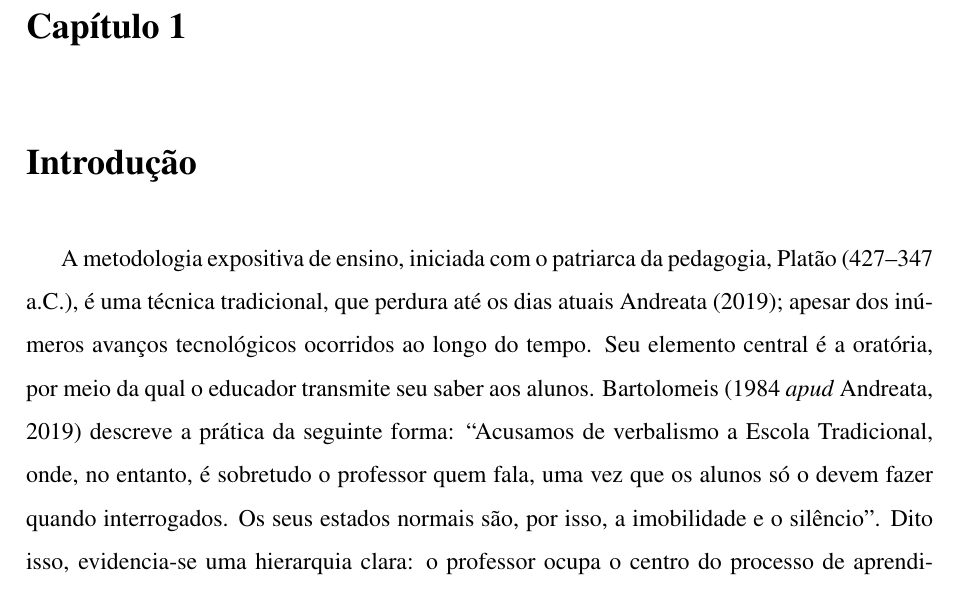
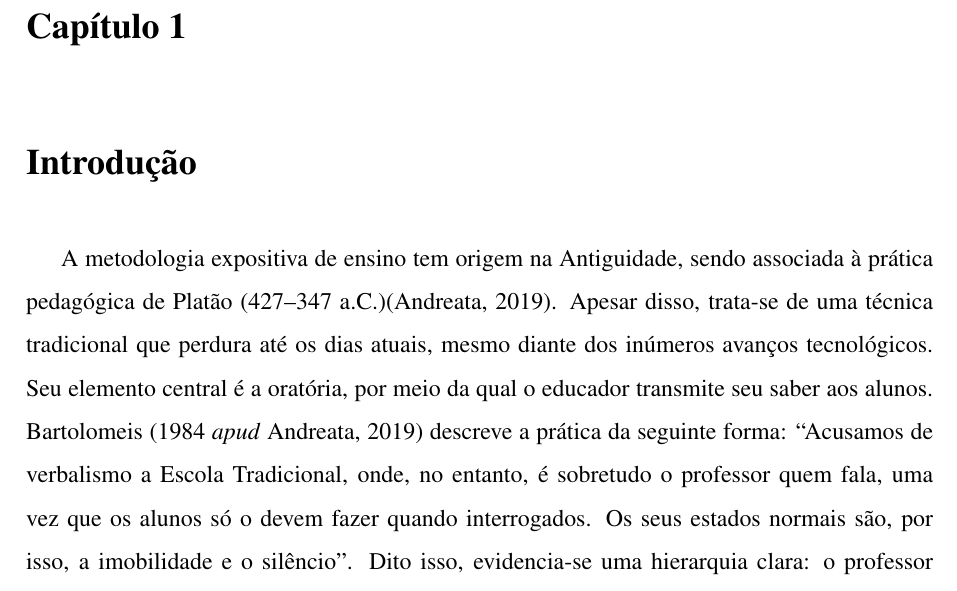
Before and after one commit to Manoel-Mieiro/tcc, a LaTeX thesis (main.tex, which reads chapters/introduction/introduction.tex): part of page 14 of 85, cut so that both start at the same text. Compiled offline with pdfLaTeX.

Commit message:
fix: remanejando primeiro período para adequar citação. Issue #109

```diff
--- a/chapters/introduction/introduction.tex
+++ b/chapters/introduction/introduction.tex
@@ -1,7 +1,7 @@
 \chapter{Introdução}
 \label{chp:introducao}
 
-A metodologia expositiva de ensino, iniciada com o patriarca da pedagogia, Platão (427–347 a.C.), é uma técnica tradicional, que perdura até os dias atuais \citet{andreataAulaExpositivaPaulo2019}; apesar dos inúmeros avanços tecnológicos ocorridos ao longo do tempo. Seu elemento central é a oratória, por meio da qual o educador transmite seu saber aos alunos. Bartolomeis (1984 \textit{apud} \citeauthor{andreataAulaExpositivaPaulo2019}, \citeyear{andreataAulaExpositivaPaulo2019}) descreve a prática da seguinte forma: ``Acusamos de verbalismo a Escola Tradicional, onde, no entanto, é  sobretudo o professor quem fala, uma vez que os alunos só o devem  fazer quando interrogados. Os seus estados normais são, por isso, a imobilidade e o silêncio''. Dito isso, evidencia-se uma hierarquia clara: o professor ocupa o centro do processo de aprendizagem, enquanto o aluno assume o papel de ouvinte, um coadjuvante, sendo responsável pela retenção do conteúdo.
+A metodologia expositiva de ensino tem origem na Antiguidade, sendo associada à prática pedagógica de Platão (427–347 a.C.)\citep{andreataAulaExpositivaPaulo2019}. Apesar disso, trata-se de uma técnica tradicional que perdura até os dias atuais, mesmo diante dos inúmeros avanços tecnológicos. Seu elemento central é a oratória, por meio da qual o educador transmite seu saber aos alunos. Bartolomeis (1984 \textit{apud} \citeauthor{andreataAulaExpositivaPaulo2019}, \citeyear{andreataAulaExpositivaPaulo2019}) descreve a prática da seguinte forma: ``Acusamos de verbalismo a Escola Tradicional, onde, no entanto, é  sobretudo o professor quem fala, uma vez que os alunos só o devem  fazer quando interrogados. Os seus estados normais são, por isso, a imobilidade e o silêncio''. Dito isso, evidencia-se uma hierarquia clara: o professor ocupa o centro do processo de aprendizagem, enquanto o aluno assume o papel de ouvinte, um coadjuvante, sendo responsável pela retenção do conteúdo.
 
 No entanto, ainda que tradicional, a prática deve ser revista, considerando o atual contexto tecnológico. Autores como \citet{andreataAulaExpositivaPaulo2019} e \citet{pereiraCriticaMetodologiaTradicional2022} demonstram preocupação com a retenção do conteúdo pelo aluno; pois esse tem uma papel passivo em seu próprio processo de aprendizado. Além disso, hoje, é preciso se preocupar também com os inúmeros estímulos externos advindos da exposição às telas \citep{lopesUsoCelularEm2017}. Essa realidade torna-se ainda mais preocupante em países com dificuldades de acesso à tecnologia, como o Brasil, onde cresce o número de estudantes no Ensino Superior em modalidades à distância (EAD) \citet{moranEnsinoSuperiorDistancia2009}, sem que haja necessariamente um aumento no acompanhamento individualizado desses alunos, para garantir que estão aprendendo.
 
```
